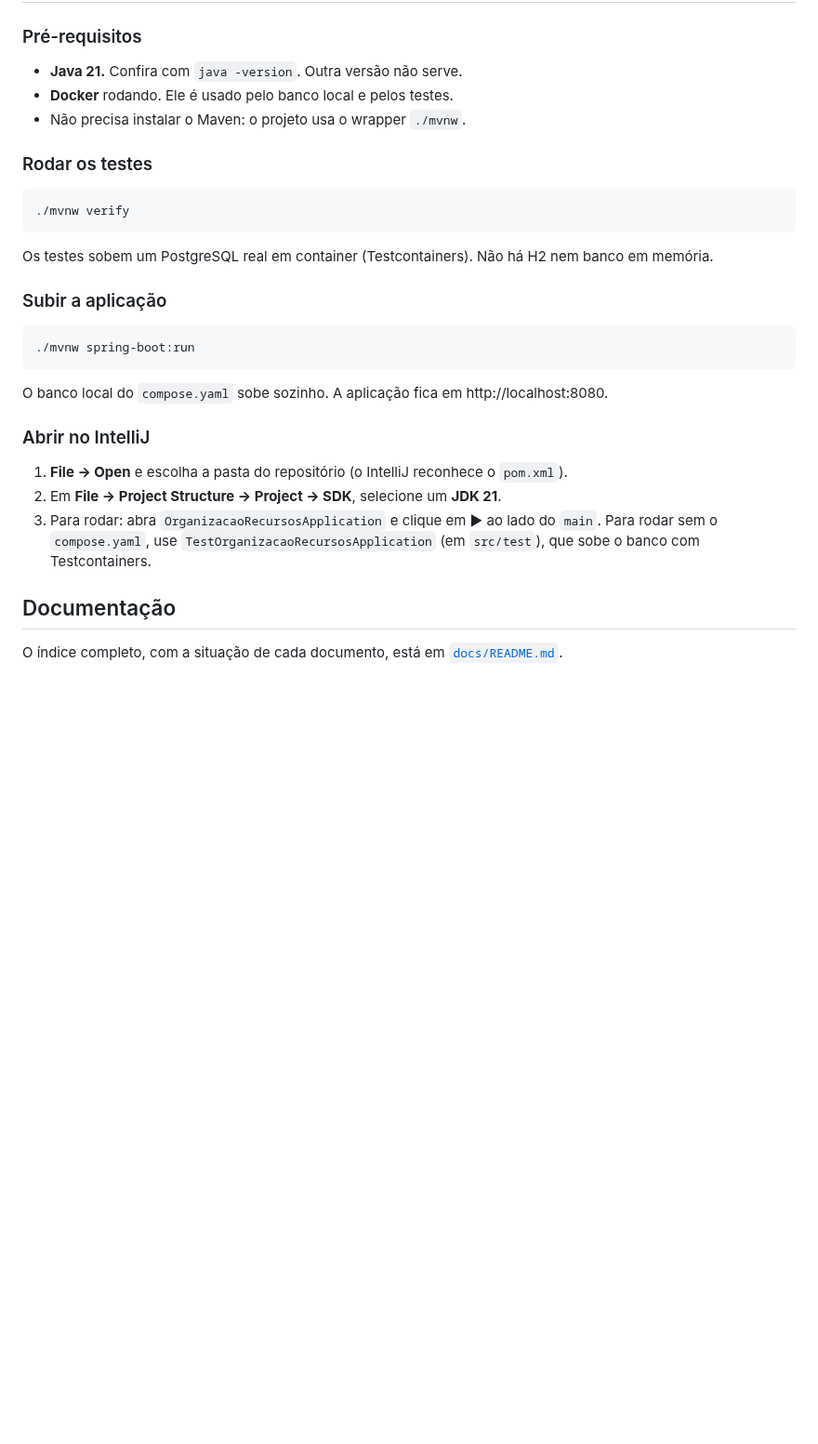
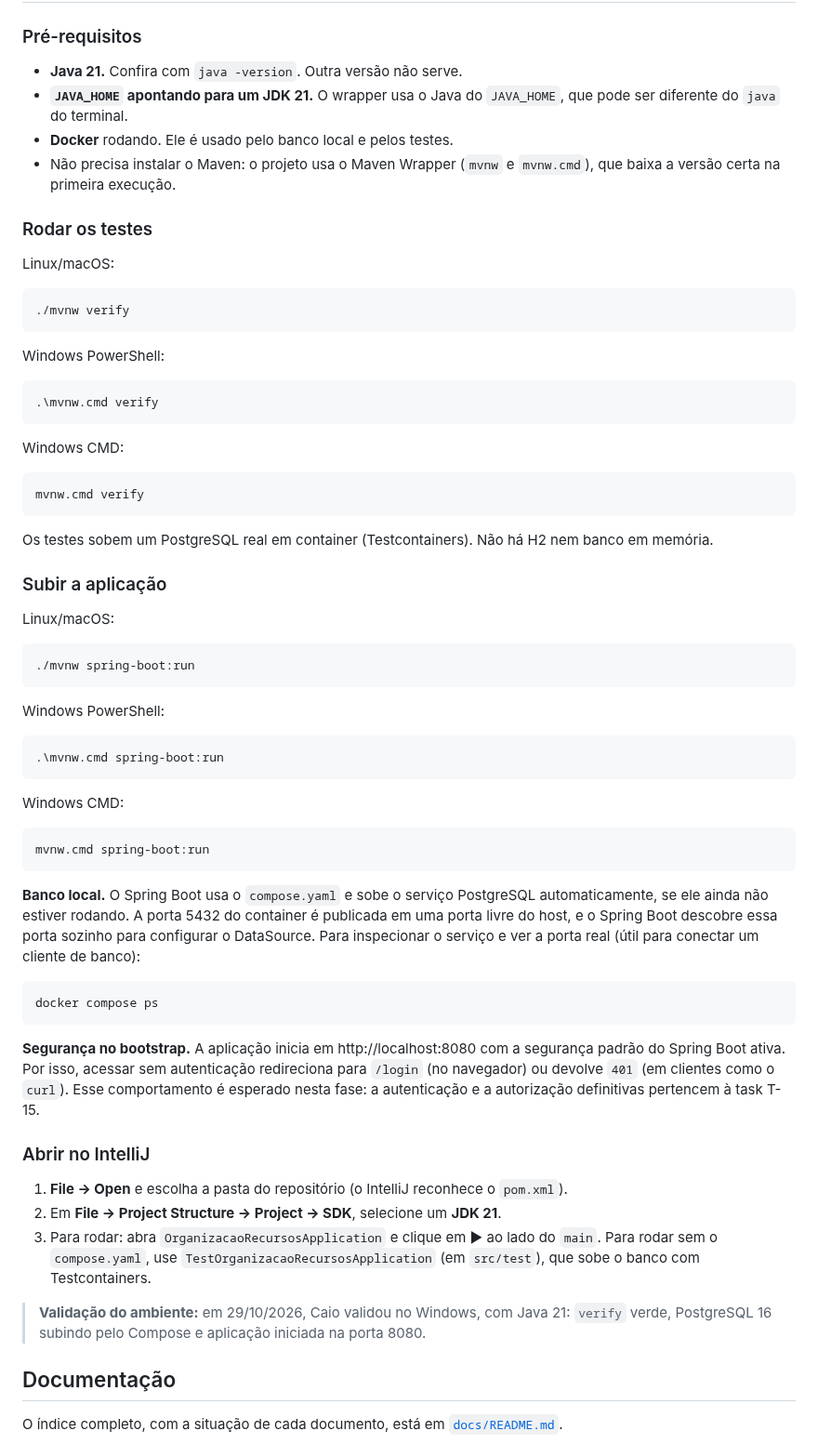
Before and after one commit to renatarsilva/projeto-qualidade-software-senac, a Markdown page: README.md, the part around the change. Shown at 93% size. Drawn GitHub-style; blank space fills up the shorter version.

Commit message:
docs(T-07): completar instrucoes de execucao

````diff
--- a/README.md
+++ b/README.md
@@ -105,24 +105,59 @@ Cobertura alta, sozinha, não garante qualidade. Cada teste precisa ter asserç
 ### Pré-requisitos
 
 - **Java 21.** Confira com `java -version`. Outra versão não serve.
+- **`JAVA_HOME` apontando para um JDK 21.** O wrapper usa o Java do `JAVA_HOME`, que pode ser diferente do `java` do terminal.
 - **Docker** rodando. Ele é usado pelo banco local e pelos testes.
-- Não precisa instalar o Maven: o projeto usa o wrapper `./mvnw`.
+- Não precisa instalar o Maven: o projeto usa o Maven Wrapper (`mvnw` e `mvnw.cmd`), que baixa a versão certa na primeira execução.
 
 ### Rodar os testes
 
+Linux/macOS:
+
 ```bash
 ./mvnw verify
+```
+
+Windows PowerShell:
+
+```powershell
+.\mvnw.cmd verify
+```
+
+Windows CMD:
+
+```bat
+mvnw.cmd verify
 ```
 
 Os testes sobem um PostgreSQL real em container (Testcontainers). Não há H2 nem banco em memória.
 
 ### Subir a aplicação
 
+Linux/macOS:
+
 ```bash
 ./mvnw spring-boot:run
 ```
 
-O banco local do `compose.yaml` sobe sozinho. A aplicação fica em http://localhost:8080.
+Windows PowerShell:
+
+```powershell
+.\mvnw.cmd spring-boot:run
+```
+
+Windows CMD:
+
+```bat
+mvnw.cmd spring-boot:run
+```
+
+**Banco local.** O Spring Boot usa o `compose.yaml` e sobe o serviço PostgreSQL automaticamente, se ele ainda não estiver rodando. A porta 5432 do container é publicada em uma porta livre do host, e o Spring Boot descobre essa porta sozinho para configurar o DataSource. Para inspecionar o serviço e ver a porta real (útil para conectar um cliente de banco):
+
+```bash
+docker compose ps
+```
+
+**Segurança no bootstrap.** A aplicação inicia em http://localhost:8080 com a segurança padrão do Spring Boot ativa. Por isso, acessar sem autenticação redireciona para `/login` (no navegador) ou devolve `401` (em clientes como o `curl`). Esse comportamento é esperado nesta fase: a autenticação e a autorização definitivas pertencem à task T-15.
 
 ### Abrir no IntelliJ
 
@@ -130,6 +165,8 @@ O banco local do `compose.yaml` sobe sozinho. A aplicação fica em http://local
 2. Em **File → Project Structure → Project → SDK**, selecione um **JDK 21**.
 3. Para rodar: abra `OrganizacaoRecursosApplication` e clique em ▶ ao lado do `main`.
    Para rodar sem o `compose.yaml`, use `TestOrganizacaoRecursosApplication` (em `src/test`), que sobe o banco com Testcontainers.
+
+> **Validação do ambiente:** em 29/10/2026, Caio validou no Windows, com Java 21: `verify` verde, PostgreSQL 16 subindo pelo Compose e aplicação iniciada na porta 8080.
 
 ## Documentação
 
````
